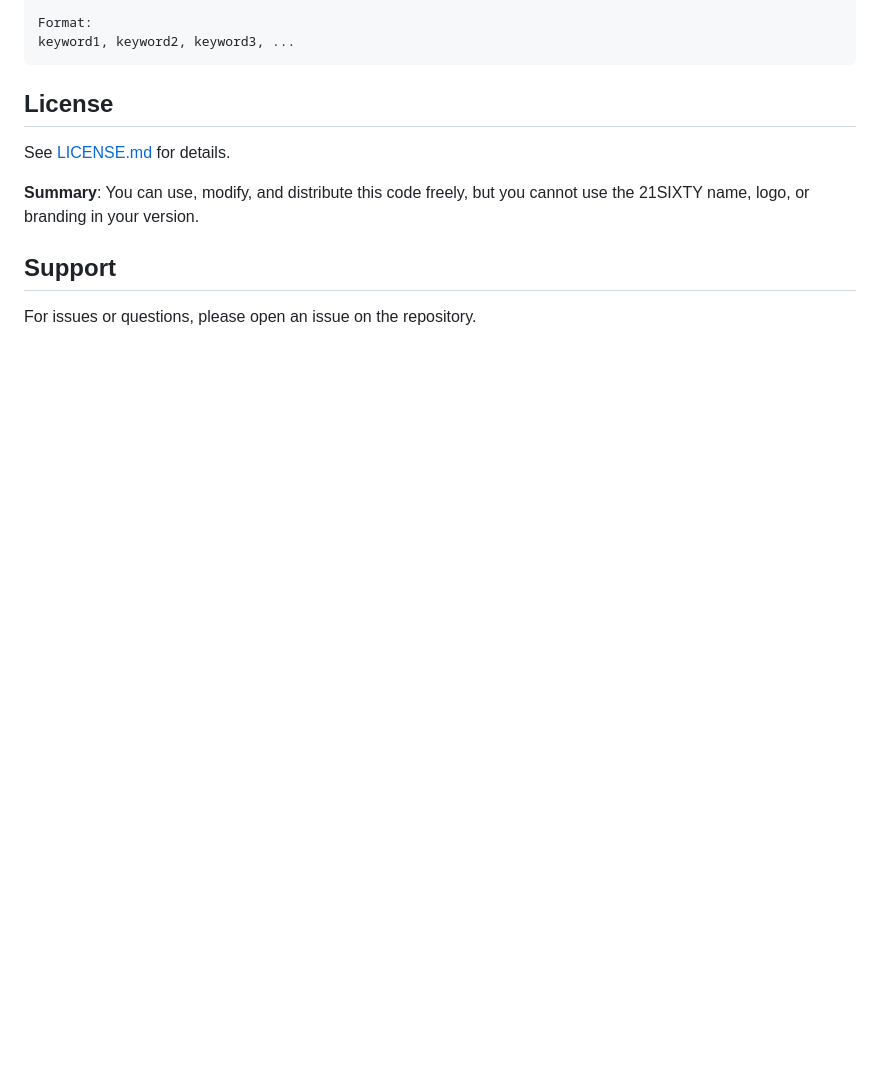
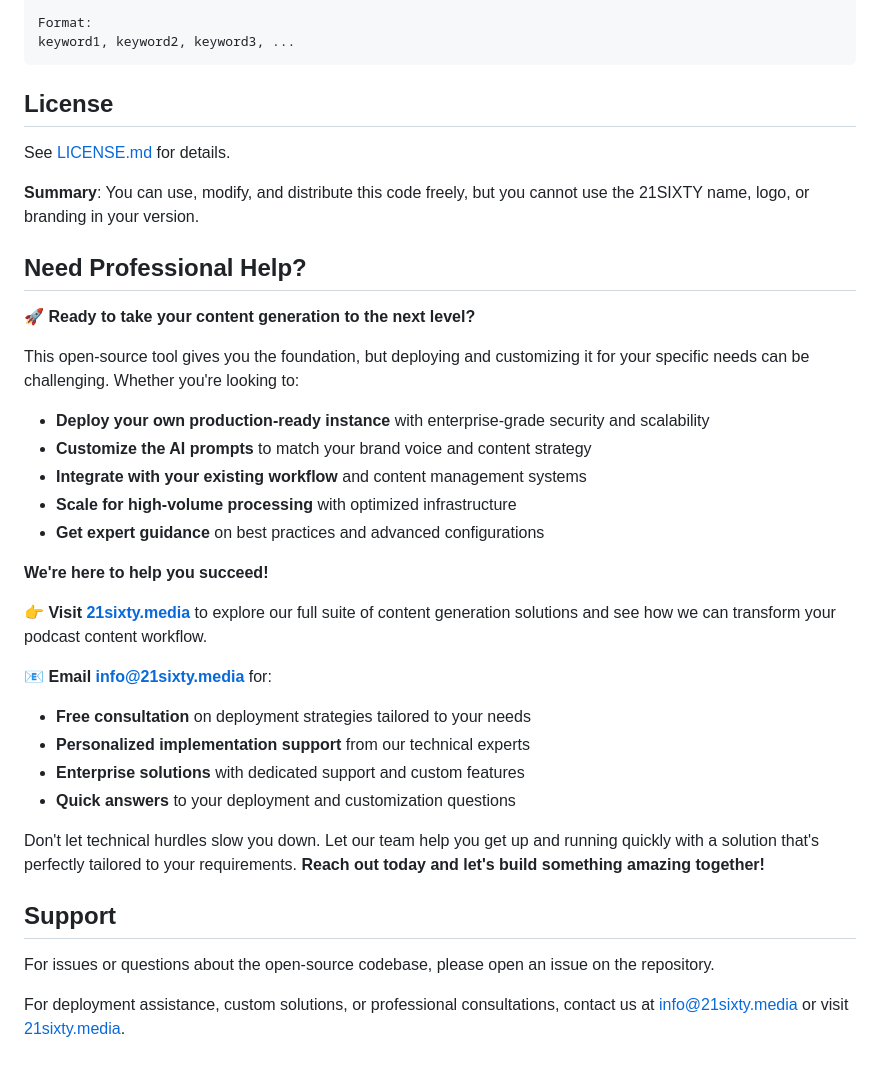
Before and after one commit to RuffBudda/21SIXTY-Content, a Markdown page: README.md, the part around the change. GitHub-like rendering; blank space fills up the shorter version.

Commit message:
docs: Add compelling CTAs to LICENSE and README with website and email links
- Added link to 21sixty.media in LICENSE.md
- Added CTA to email info@21sixty.media for deployment help and consultations
- Added compelling CTA section in README.md with website and email links
- Emphasized professional help, deployment support, and enterprise solutions
- Made CTAs very convincing with clear value propositions

```diff
--- a/README.md
+++ b/README.md
@@ -397,6 +397,32 @@ See [LICENSE.md](LICENSE.md) for details.
 
 **Summary**: You can use, modify, and distribute this code freely, but you cannot use the 21SIXTY name, logo, or branding in your version.
 
+## Need Professional Help?
+
+**🚀 Ready to take your content generation to the next level?**
+
+This open-source tool gives you the foundation, but deploying and customizing it for your specific needs can be challenging. Whether you're looking to:
+
+- **Deploy your own production-ready instance** with enterprise-grade security and scalability
+- **Customize the AI prompts** to match your brand voice and content strategy
+- **Integrate with your existing workflow** and content management systems
+- **Scale for high-volume processing** with optimized infrastructure
+- **Get expert guidance** on best practices and advanced configurations
+
+**We're here to help you succeed!**
+
+👉 **Visit [21sixty.media](https://21sixty.media)** to explore our full suite of content generation solutions and see how we can transform your podcast content workflow.
+
+📧 **Email [info@21sixty.media](mailto:info@21sixty.media)** for:
+- **Free consultation** on deployment strategies tailored to your needs
+- **Personalized implementation support** from our technical experts
+- **Enterprise solutions** with dedicated support and custom features
+- **Quick answers** to your deployment and customization questions
+
+Don't let technical hurdles slow you down. Let our team help you get up and running quickly with a solution that's perfectly tailored to your requirements. **Reach out today and let's build something amazing together!**
+
 ## Support
 
-For issues or questions, please open an issue on the repository.
+For issues or questions about the open-source codebase, please open an issue on the repository.
+
+For deployment assistance, custom solutions, or professional consultations, contact us at [info@21sixty.media](mailto:info@21sixty.media) or visit [21sixty.media](https://21sixty.media).
```
